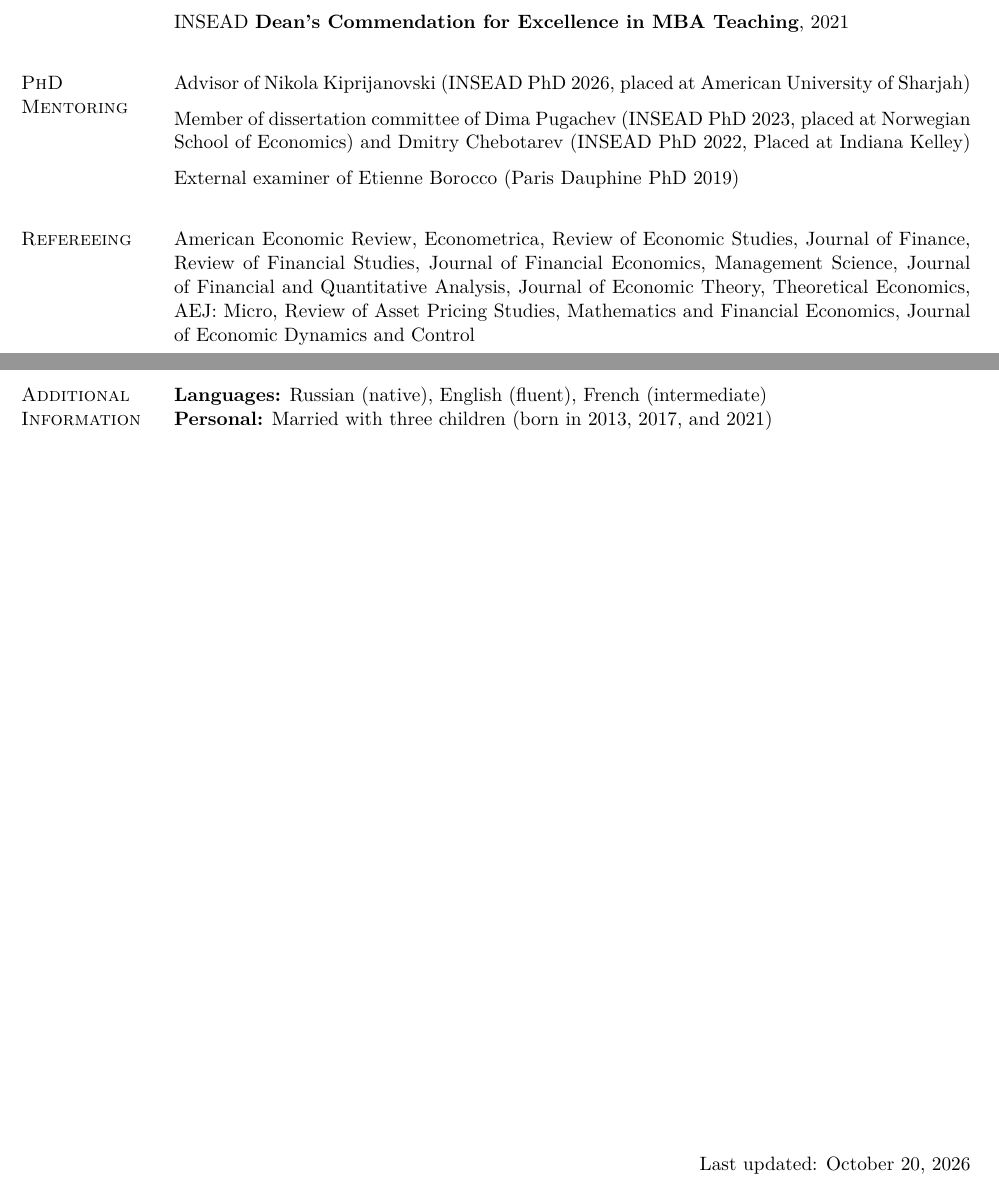
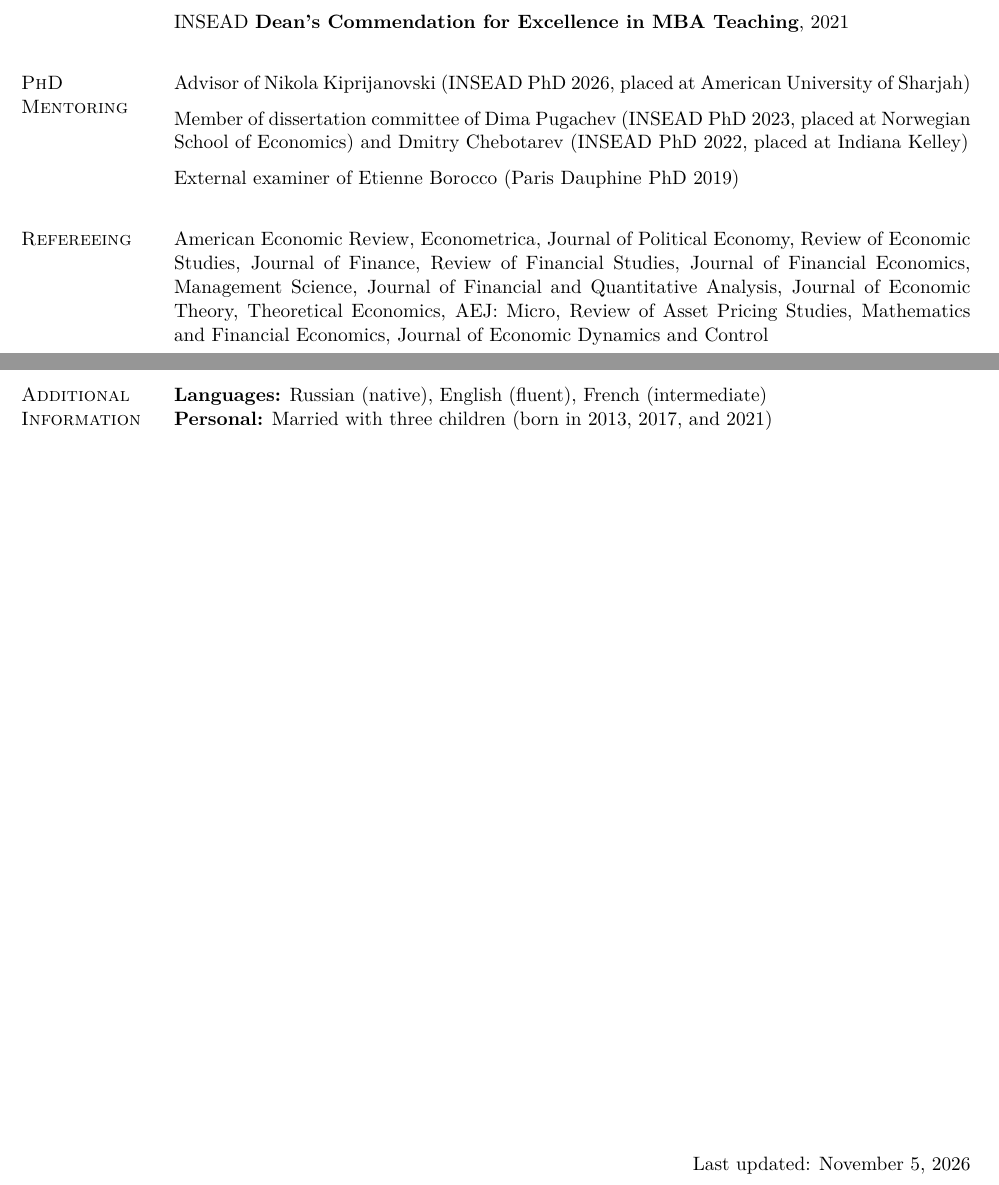
Before and after one commit to sglebkin/site, a LaTeX CV (CV.tex): two parts of pages 3 and 4 of 4, joined at a grey line, cut so that both start at the same text. Compiled offline with LuaLaTeX.

Commit message:
Add Journal of Political Economy to CV refereeing

```diff
--- a/CV.tex
+++ b/CV.tex
@@ -496,7 +496,7 @@ Advisor of Nikola Kiprijanovski (INSEAD PhD 2026, \new{placed at American Univer
 \vspace{-.1in}
 
 
-Member of dissertation committee of Dima Pugachev (INSEAD PhD 2023, placed at Norwegian School of Economics) and Dmitry Chebotarev (INSEAD PhD 2022, Placed at Indiana Kelley) \\
+Member of dissertation committee of Dima Pugachev (INSEAD PhD 2023, placed at Norwegian School of Economics) and Dmitry Chebotarev (INSEAD PhD 2022, placed at Indiana Kelley) \\
 \vspace{-.1in}
 
 
@@ -504,7 +504,7 @@ External examiner of Etienne Borocco (Paris Dauphine PhD 2019)
 
 \vspace{0.05in}
 \section{Refereeing}
- American Economic Review, Econometrica, Review of Economic Studies, Journal of Finance,
+ American Economic Review, Econometrica, \new{Journal of Political Economy}, Review of Economic Studies, Journal of Finance,
 Review of Financial Studies, Journal of Financial Economics, Management Science, Journal of Financial and
 Quantitative Analysis, Journal of Economic Theory, Theoretical Economics,
 AEJ: Micro, Review of Asset Pricing Studies, Mathematics and Financial Economics, Journal of Economic Dynamics
@@ -554,7 +554,7 @@ Developed the simulation \textbf{``Trading Games and Arbitrage Pricing"}  with J
 
 \vfill
 \begin{flushright}
-Last updated: October 20, 2026
+Last updated: November 5, 2026
 \end{flushright}
 
 \end{document}
```
Also changed, not shown: CV.pdf.
